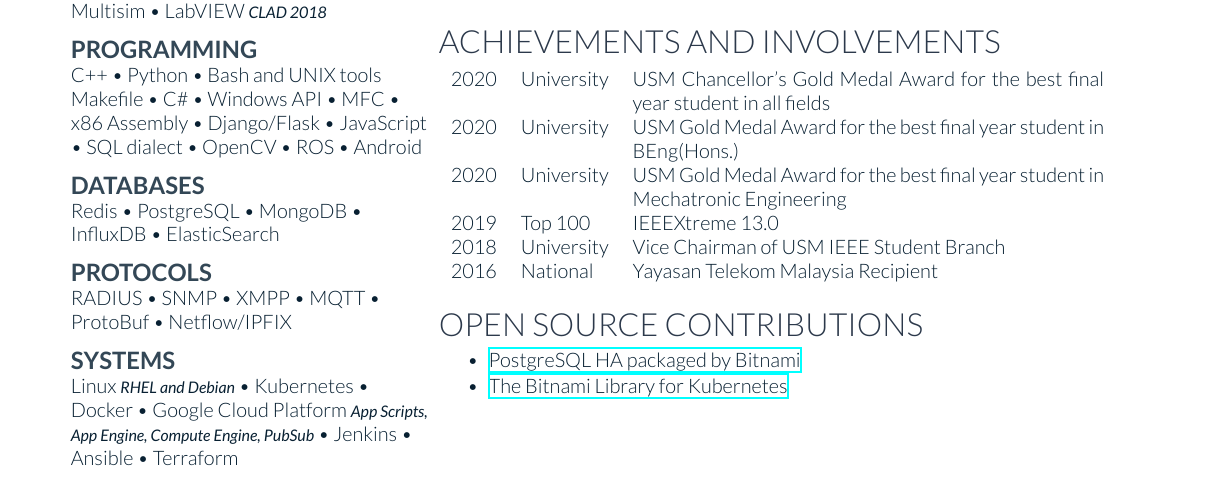
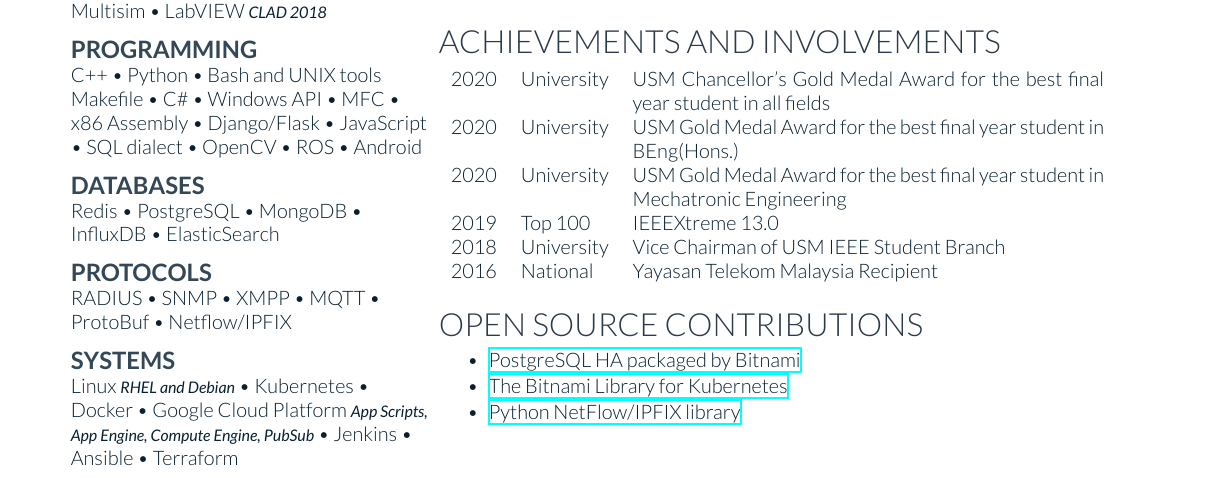
Before and after one commit to TK-Khaw/ktk-resume, a LaTeX CV (ktk_resume.tex): part of page 1 of 4, cut so that both start at the same text. Compiled offline with XeLaTeX.

Commit message:
Updated contributions.
Signed-off-by: TK-Khaw <t.kang_khaw@hotmail.com>

```diff
--- a/ktk_resume.tex
+++ b/ktk_resume.tex
@@ -241,6 +241,7 @@ source tools such as Apache Hadoop, Spark as well as Hortonworks Data Platform.
 \begin{tightitemize}
 \item \href{https://github.com/bitnami/bitnami-docker-postgresql-repmgr}{PostgreSQL HA packaged by Bitnami}
 \item \href{https://github.com/bitnami/charts}{The Bitnami Library for Kubernetes}
+\item \href{https://github.com/bitkeks/python-netflow-v9-softflowd}{Python NetFlow/IPFIX library}
 \end{tightitemize}
 
 
```
